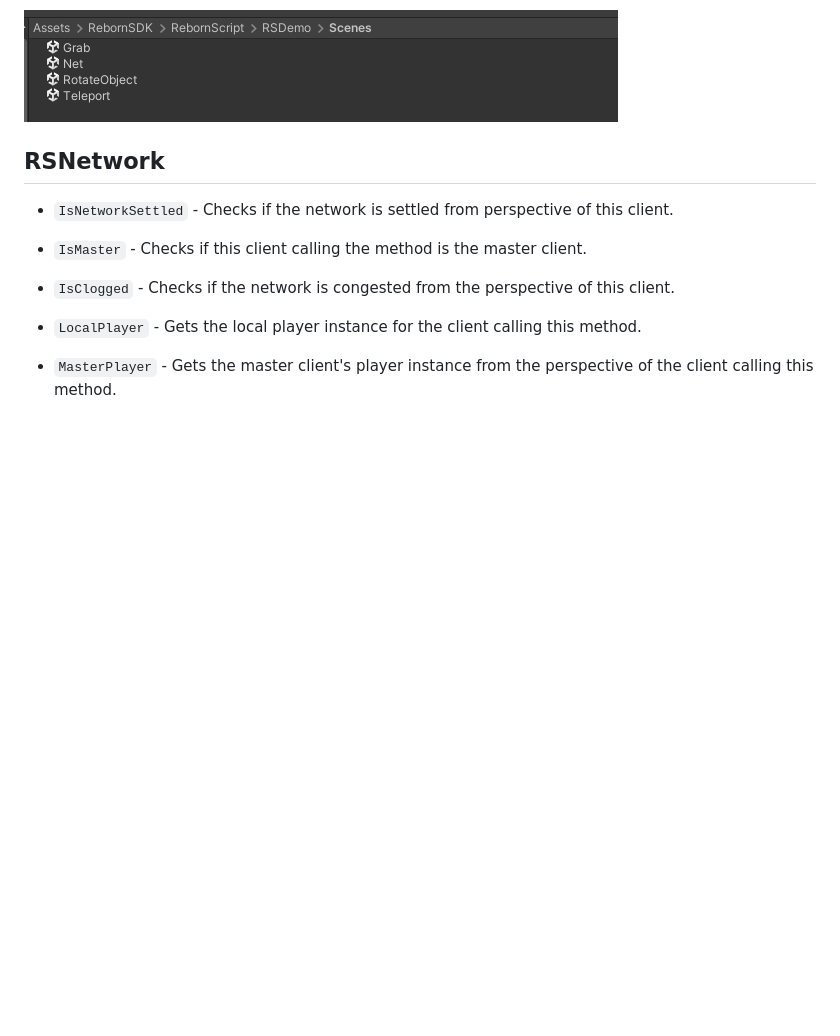
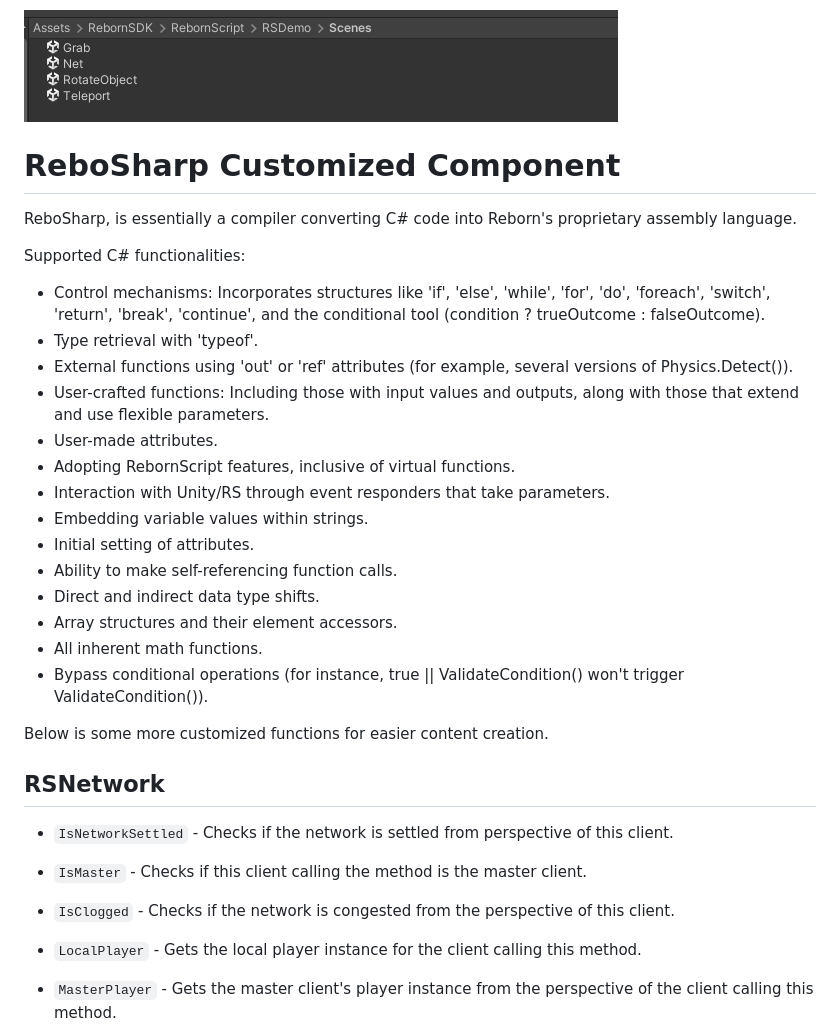
Before and after one commit to chocoluffy/rs_doc, a Markdown page: en/README.md, the part around one of its changes. Rendered like a GitHub page; blank space fills up the shorter version.

```diff
--- a/en/README.md
+++ b/en/README.md
@@ -22,6 +23,31 @@ If you have any questions, feel free to join our [Discord server](https://discor
 <div style="display: flex;">
   <div><img src="https://raw.githubusercontent.com/chocoluffy/rs_doc/master/images/demo6.png" alt="Image 1" style="height: 150px;"/></div>
 </div>
+
+
+# ReboSharp Customized Component
+
+ReboSharp, is essentially a compiler converting C# code into Reborn's proprietary assembly language.
+
+Supported C# functionalities:
+
+- Control mechanisms: Incorporates structures like 'if', 'else', 'while', 'for', 'do', 'foreach', 'switch', 'return', 'break', 'continue', and the conditional tool (condition ? trueOutcome : falseOutcome).
+- Type retrieval with 'typeof'.
+- External functions using 'out' or 'ref' attributes (for example, several versions of Physics.Detect()).
+- User-crafted functions: Including those with input values and outputs, along with those that extend and use flexible parameters.
+- User-made attributes.
+- Adopting RebornScript features, inclusive of virtual functions.
+- Interaction with Unity/RS through event responders that take parameters.
+- Embedding variable values within strings.
+- Initial setting of attributes.
+- Ability to make self-referencing function calls.
+- Direct and indirect data type shifts.
+- Array structures and their element accessors.
+- All inherent math functions.
+- Bypass conditional operations (for instance, true || ValidateCondition() won't trigger ValidateCondition()).
+
+
+Below is some more customized functions for easier content creation.
 
 ## RSNetwork
 
```
Also changed, not shown: other parts of en/README.md (+2 -1 lines), jp/README.md (+22 -0 lines), zh/README.md (+23 -0 lines).
